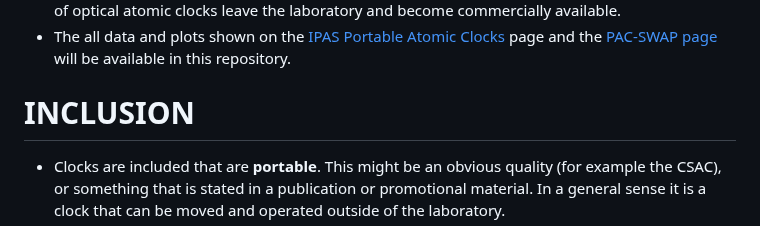
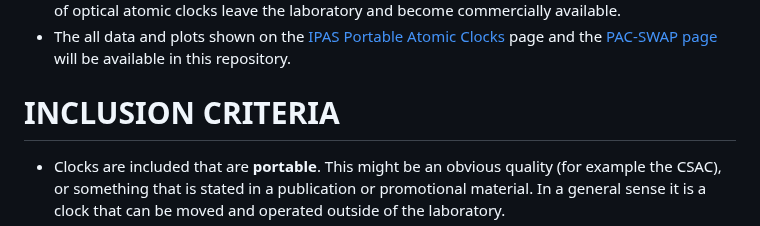
Before and after one commit to a1120960/PAC-SWaP, a Markdown page: README.md, the part around one of its changes. GitHub-like rendering.

```diff
--- a/README.md
+++ b/README.md
@@ -14,7 +14,7 @@ For citation purposes, please reference our arXiv paper (UPCOMING), DOI:
 - The all data and plots shown on the [IPAS Portable Atomic Clocks](https://www.adelaide.edu.au/ipas/research-groups/precision-measurement-group/portable-atomic-clocks/precision-timing-plot) page and the [PAC-SWAP page](https://a1120960.github.io/PAC-SWaP/) will be available in this repository.
 
 
-# INCLUSION
+# INCLUSION CRITERIA
 - Clocks are included that are **portable**. This might be an obvious quality (for example the CSAC), or something that is stated in a publication or promotional material. In a general sense it is a clock that can be moved and operated outside of the laboratory.
 - Must have some performance measured and available - publication, pre-publication, spec sheet etc
 - At this point I have only included the most common current microwave atomic clocks. There are more, however the intention is to compare the new generation of portable optical atomic clocks to those clocks that currently represent the gold standard.
```
Also changed, not shown: other parts of README.md (+1 -1 lines).
